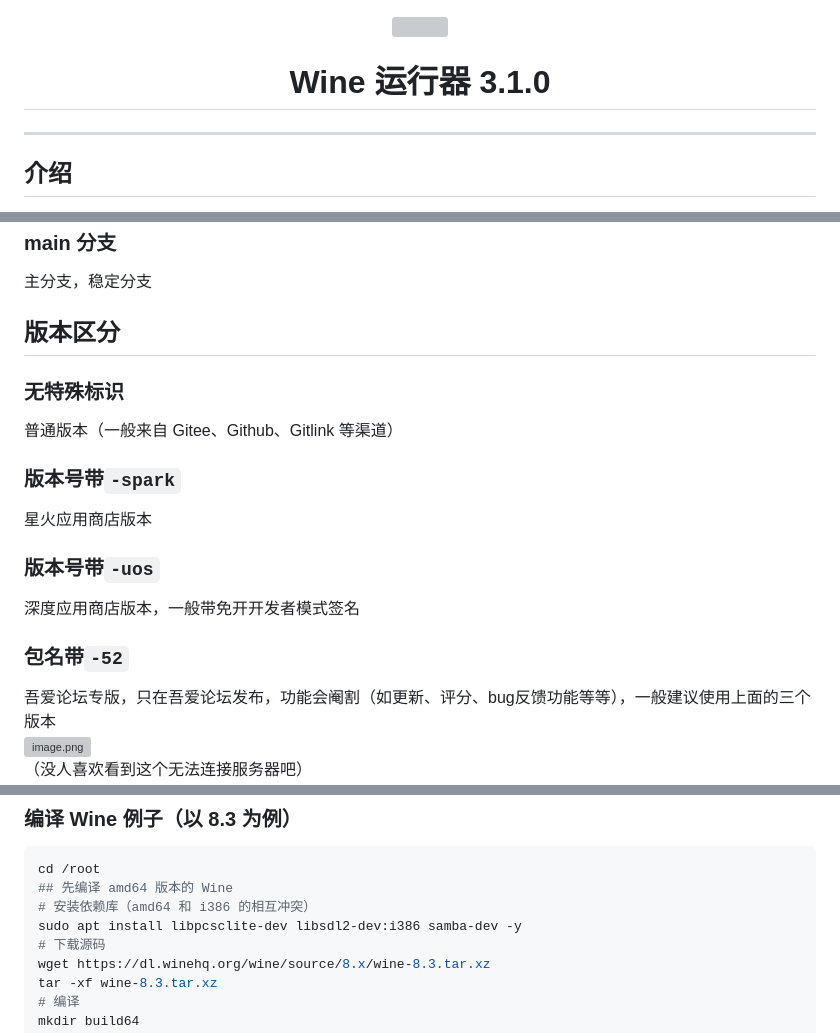
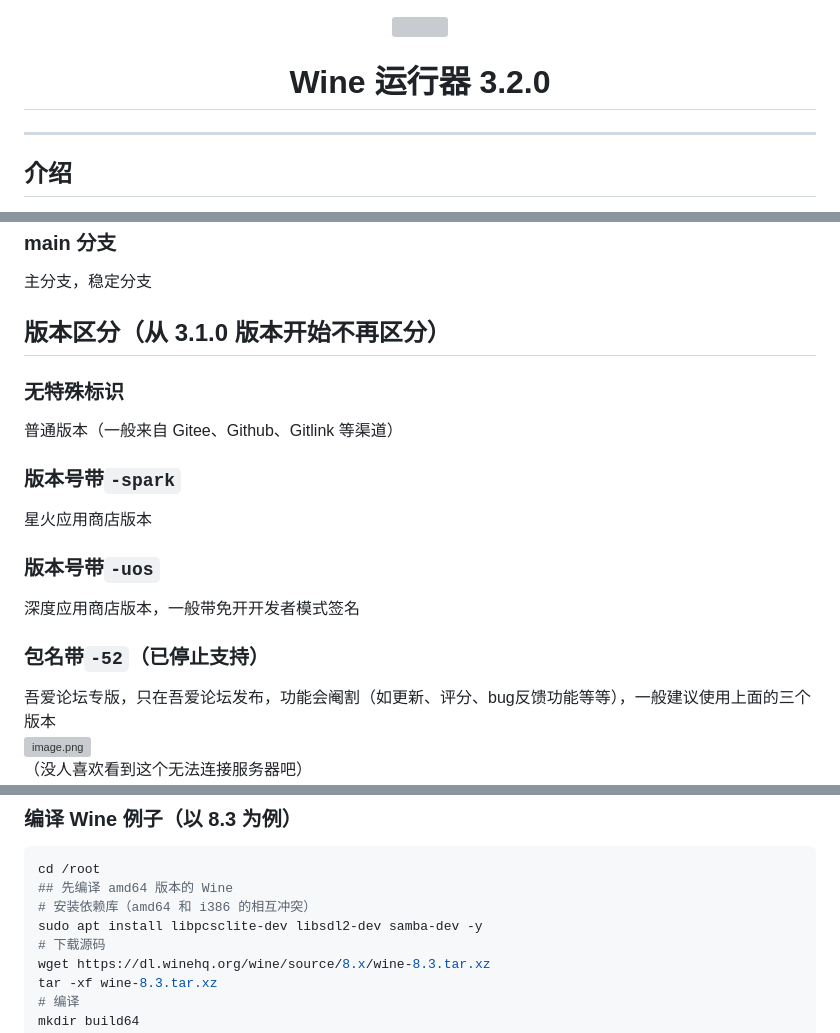
Before and after one commit to gfdgd-xi/wine-runner-websize, a Markdown page: README.md, 3 parts joined by grey strips. GitHub-like rendering; grey boxes are pictures that could not be loaded.

```diff
--- a/README.md
+++ b/README.md
@@ -1,5 +1,5 @@
 <p width=100px align="center"><img src="https://storage.deepin.org/thread/202208031419283599_deepin-wine-runner.png"></p>
-<h1 align="center">Wine 运行器 3.1.0</h1>
+<h1 align="center">Wine 运行器 3.2.0</h1>
 <hr>
 
 ## 介绍
@@ -65,14 +65,14 @@ env WINEPREFIX=容器路径 wine（wine的路径） 可执行文件路径
 ### main 分支
 主分支，稳定分支
 
-## 版本区分
+## 版本区分（从 3.1.0 版本开始不再区分）
 ### 无特殊标识
 普通版本（一般来自 Gitee、Github、Gitlink 等渠道）
 ### 版本号带`-spark`
 星火应用商店版本
 ### 版本号带`-uos`
 深度应用商店版本，一般带免开开发者模式签名
-### 包名带`-52`
+### 包名带`-52`（已停止支持）
 吾爱论坛专版，只在吾爱论坛发布，功能会阉割（如更新、评分、bug反馈功能等等），一般建议使用上面的三个版本
 ![image.png](https://storage.deepin.org/thread/202209251259142818_image.png)
 （没人喜欢看到这个无法连接服务器吧）
@@ -545,7 +579,7 @@ sudo docker run -it wine /bin/bash
 cd /root
 ## 先编译 amd64 版本的 Wine
 # 安装依赖库（amd64 和 i386 的相互冲突）
-sudo apt install libpcsclite-dev libsdl2-dev:i386 samba-dev -y
+sudo apt install libpcsclite-dev libsdl2-dev samba-dev -y
 # 下载源码
 wget https://dl.winehq.org/wine/source/8.x/wine-8.3.tar.xz
 tar -xf wine-8.3.tar.xz
```
Also changed, not shown: other parts of README.md (+35 -1 lines).
